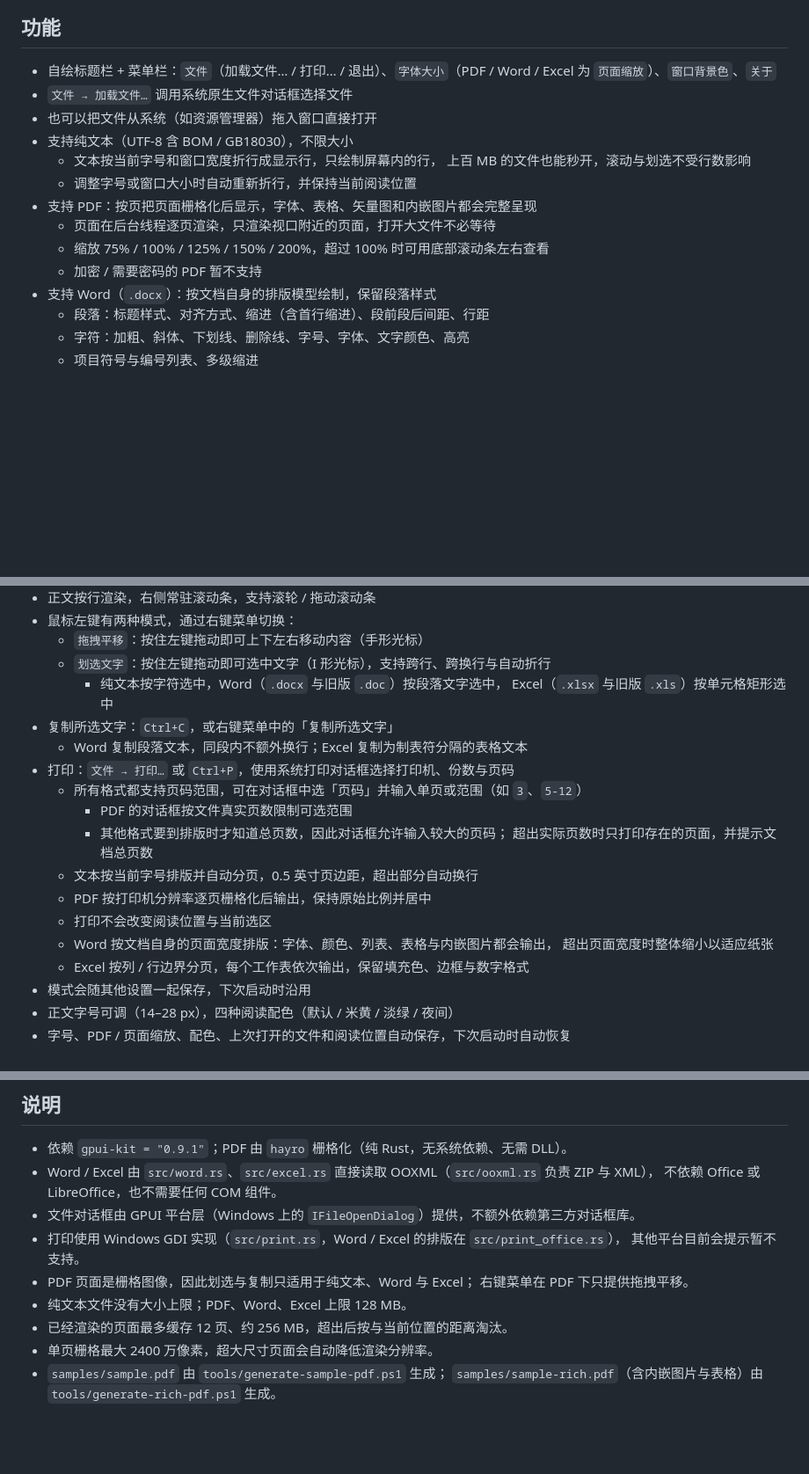
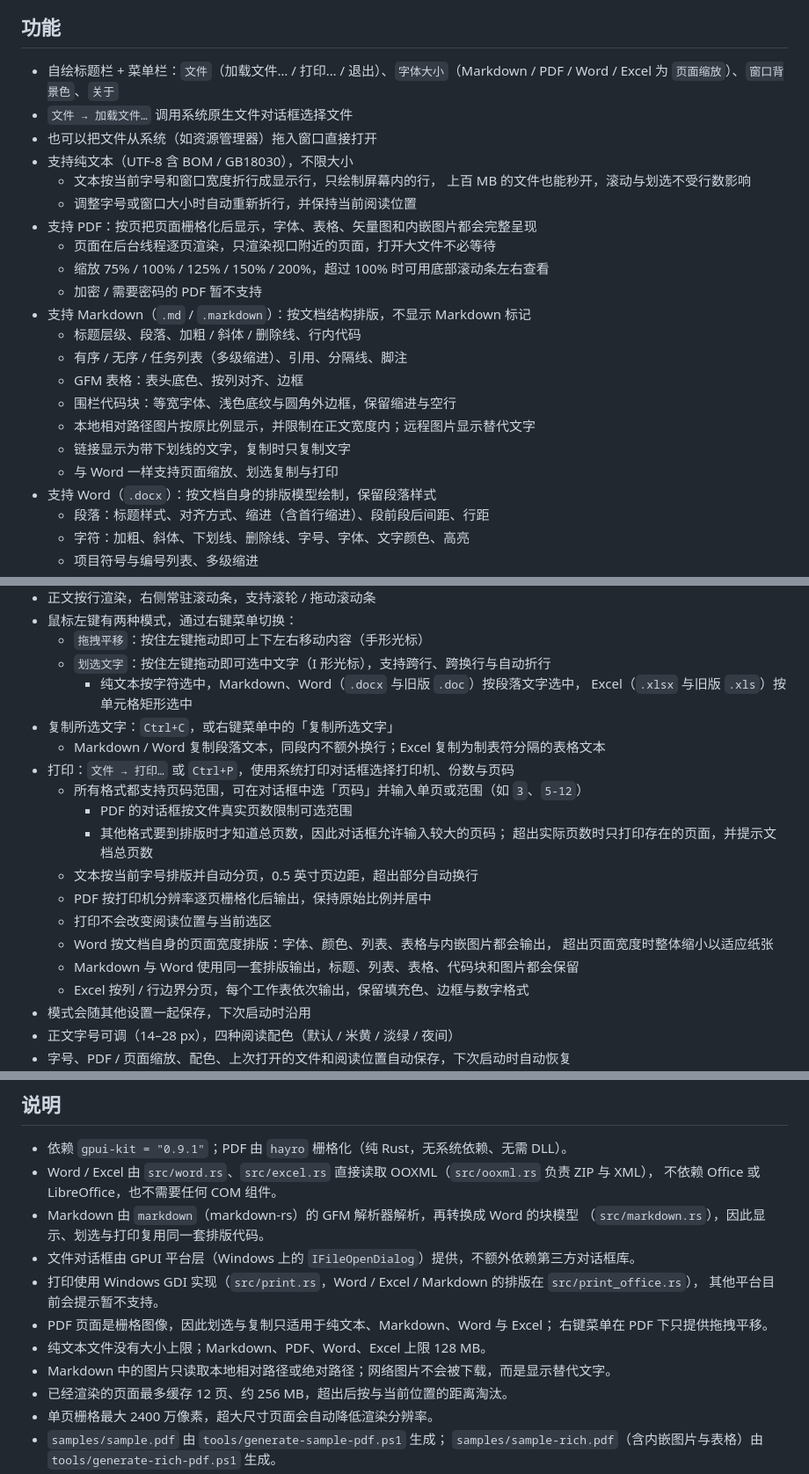
Before and after one commit to t1000ln/poemreader, a Markdown page: README.md, 3 parts joined by grey strips. Shown at 88% size. GitHub-like rendering; blank space fills up the shorter version.

```diff
--- a/README.md
+++ b/README.md
@@ -6,7 +6,7 @@
 
 ## 功能
 
-- 自绘标题栏 + 菜单栏：`文件`（加载文件… / 打印… / 退出）、`字体大小`（PDF / Word / Excel 为 `页面缩放`）、`窗口背景色`、`关于`
+- 自绘标题栏 + 菜单栏：`文件`（加载文件… / 打印… / 退出）、`字体大小`（Markdown / PDF / Word / Excel 为 `页面缩放`）、`窗口背景色`、`关于`
 - `文件 → 加载文件…` 调用系统原生文件对话框选择文件
 - 也可以把文件从系统（如资源管理器）拖入窗口直接打开
 - 支持纯文本（UTF-8 含 BOM / GB18030），不限大小
@@ -17,6 +17,14 @@
   - 页面在后台线程逐页渲染，只渲染视口附近的页面，打开大文件不必等待
   - 缩放 75% / 100% / 125% / 150% / 200%，超过 100% 时可用底部滚动条左右查看
   - 加密 / 需要密码的 PDF 暂不支持
+- 支持 Markdown（`.md` / `.markdown`）：按文档结构排版，不显示 Markdown 标记
+  - 标题层级、段落、加粗 / 斜体 / 删除线、行内代码
+  - 有序 / 无序 / 任务列表（多级缩进）、引用、分隔线、脚注
+  - GFM 表格：表头底色、按列对齐、边框
+  - 围栏代码块：等宽字体、浅色底纹与圆角外边框，保留缩进与空行
+  - 本地相对路径图片按原比例显示，并限制在正文宽度内；远程图片显示替代文字
+  - 链接显示为带下划线的文字，复制时只复制文字
+  - 与 Word 一样支持页面缩放、划选复制与打印
 - 支持 Word（`.docx`）：按文档自身的排版模型绘制，保留段落样式
   - 段落：标题样式、对齐方式、缩进（含首行缩进）、段前段后间距、行距
   - 字符：加粗、斜体、下划线、删除线、字号、字体、文字颜色、高亮
@@ -40,10 +48,10 @@
 - 鼠标左键有两种模式，通过右键菜单切换：
   - `拖拽平移`：按住左键拖动即可上下左右移动内容（手形光标）
   - `划选文字`：按住左键拖动即可选中文字（I 形光标），支持跨行、跨换行与自动折行
-    - 纯文本按字符选中，Word（`.docx` 与旧版 `.doc`）按段落文字选中，
+    - 纯文本按字符选中，Markdown、Word（`.docx` 与旧版 `.doc`）按段落文字选中，
       Excel（`.xlsx` 与旧版 `.xls`）按单元格矩形选中
 - 复制所选文字：`Ctrl+C`，或右键菜单中的「复制所选文字」
-  - Word 复制段落文本，同段内不额外换行；Excel 复制为制表符分隔的表格文本
+  - Markdown / Word 复制段落文本，同段内不额外换行；Excel 复制为制表符分隔的表格文本
 - 打印：`文件 → 打印…` 或 `Ctrl+P`，使用系统打印对话框选择打印机、份数与页码
   - 所有格式都支持页码范围，可在对话框中选「页码」并输入单页或范围（如 `3`、`5-12`）
     - PDF 的对话框按文件真实页数限制可选范围
@@ -54,6 +62,7 @@
   - 打印不会改变阅读位置与当前选区
   - Word 按文档自身的页面宽度排版：字体、颜色、列表、表格与内嵌图片都会输出，
     超出页面宽度时整体缩小以适应纸张
+  - Markdown 与 Word 使用同一套排版输出，标题、列表、表格、代码块和图片都会保留
   - Excel 按列 / 行边界分页，每个工作表依次输出，保留填充色、边框与数字格式
 - 模式会随其他设置一起保存，下次启动时沿用
 - 正文字号可调（14–28 px），四种阅读配色（默认 / 米黄 / 淡绿 / 夜间）
@@ -126,12 +138,15 @@ powershell -NoProfile -ExecutionPolicy Bypass -File tools\generate-icon.ps1
 - 依赖 `gpui-kit = "0.9.1"`；PDF 由 `hayro` 栅格化（纯 Rust，无系统依赖、无需 DLL）。
 - Word / Excel 由 `src/word.rs`、`src/excel.rs` 直接读取 OOXML（`src/ooxml.rs` 负责 ZIP 与 XML），
   不依赖 Office 或 LibreOffice，也不需要任何 COM 组件。
+- Markdown 由 `markdown`（markdown-rs）的 GFM 解析器解析，再转换成 Word 的块模型
+  （`src/markdown.rs`），因此显示、划选与打印复用同一套排版代码。
 - 文件对话框由 GPUI 平台层（Windows 上的 `IFileOpenDialog`）提供，不额外依赖第三方对话框库。
-- 打印使用 Windows GDI 实现（`src/print.rs`，Word / Excel 的排版在 `src/print_office.rs`），
+- 打印使用 Windows GDI 实现（`src/print.rs`，Word / Excel / Markdown 的排版在 `src/print_office.rs`），
   其他平台目前会提示暂不支持。
-- PDF 页面是栅格图像，因此划选与复制只适用于纯文本、Word 与 Excel；
+- PDF 页面是栅格图像，因此划选与复制只适用于纯文本、Markdown、Word 与 Excel；
   右键菜单在 PDF 下只提供拖拽平移。
-- 纯文本文件没有大小上限；PDF、Word、Excel 上限 128 MB。
+- 纯文本文件没有大小上限；Markdown、PDF、Word、Excel 上限 128 MB。
+- Markdown 中的图片只读取本地相对路径或绝对路径；网络图片不会被下载，而是显示替代文字。
 - 已经渲染的页面最多缓存 12 页、约 256 MB，超出后按与当前位置的距离淘汰。
 - 单页栅格最大 2400 万像素，超大尺寸页面会自动降低渲染分辨率。
 - `samples/sample.pdf` 由 `tools/generate-sample-pdf.ps1` 生成；
```
Also changed, not shown: other parts of README.md (+3 -0 lines), samples/sample.md (added, +61 -0 lines), samples/sample-image.png (added), 7 other files.
